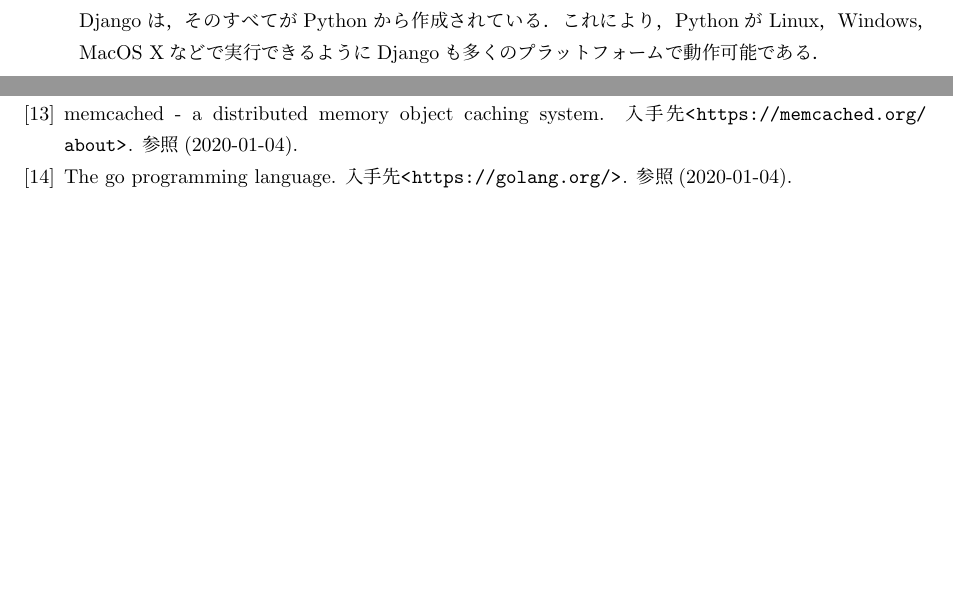
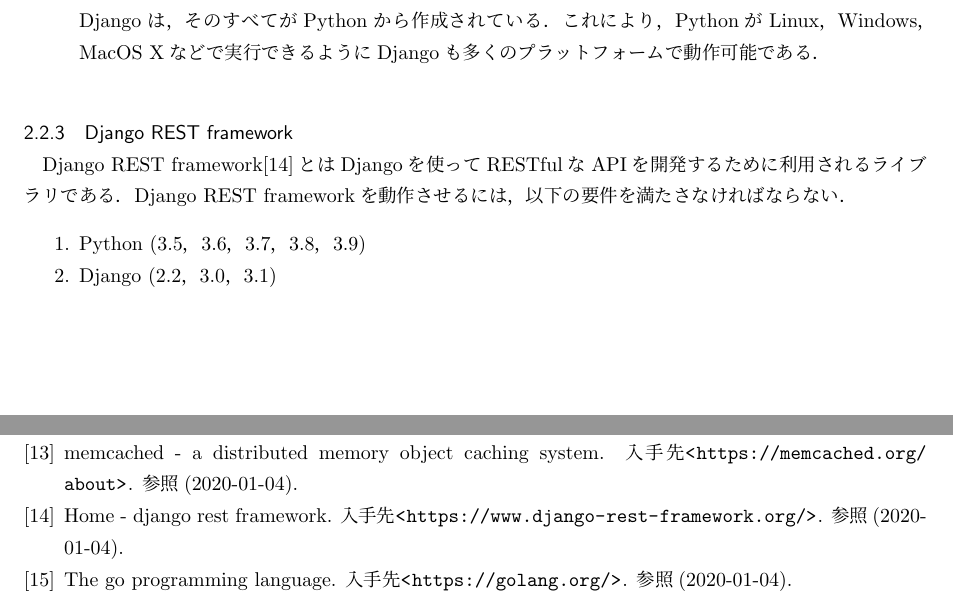
Before and after one commit to niya1123/B4_Thesis, a LaTeX thesis (thesis.tex, which reads chap2_technology_python.tex, references.bib): two parts of pages 8 and 27 of 28 before the commit and two parts of pages 8 and 28 of 29 after it, joined at a grey line, cut so that both start at the same text, the shorter picture padded with empty space. The pictures show the PDF file thesis.pdf that the author committed with the source.

Commit message:
drfの説明の追加

```diff
--- a/chap2_technology_python.tex
+++ b/chap2_technology_python.tex
@@ -21,3 +21,11 @@
     \item[・自由に選択できるプラットフォーム]\mbox{}\\
         Djangoは，そのすべてがPythonから作成されている．これにより，PythonがLinux，Windows，MacOS Xなどで実行できるようにDjangoも多くのプラットフォームで動作可能である．
 \end{description}
+
+\subsubsection{Django REST framework}
+Django REST framework\cite{drf}とはDjangoを使ってRESTfulなAPIを開発するために利用されるライブラリである．
+Django REST frameworkを動作させるには，以下の要件を満たさなければならない．
+\begin{enumerate}
+    \item Python (3.5，3.6，3.7，3.8，3.9)
+    \item Django (2.2，3.0，3.1)
+\end{enumerate}
--- a/references.bib
+++ b/references.bib
@@ -134,3 +134,7 @@
 year = {},
 note = {参照(2020-01-04)}
 }
+
+@misc{drf,
+author = {},
+title = {Home - Django REST framework},
```
Also changed, not shown: thesis.pdf, references.bib (5 more changed lines), 1 other file.
